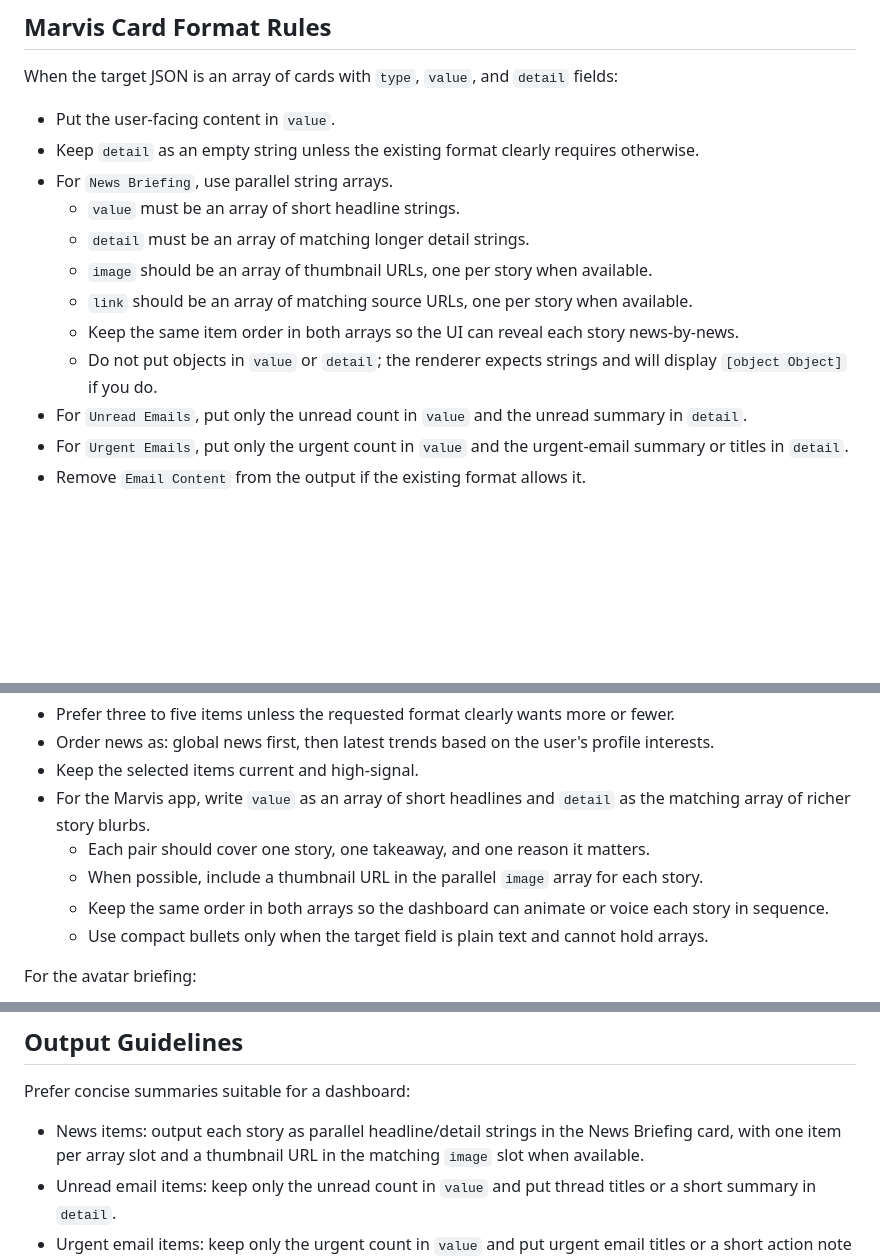
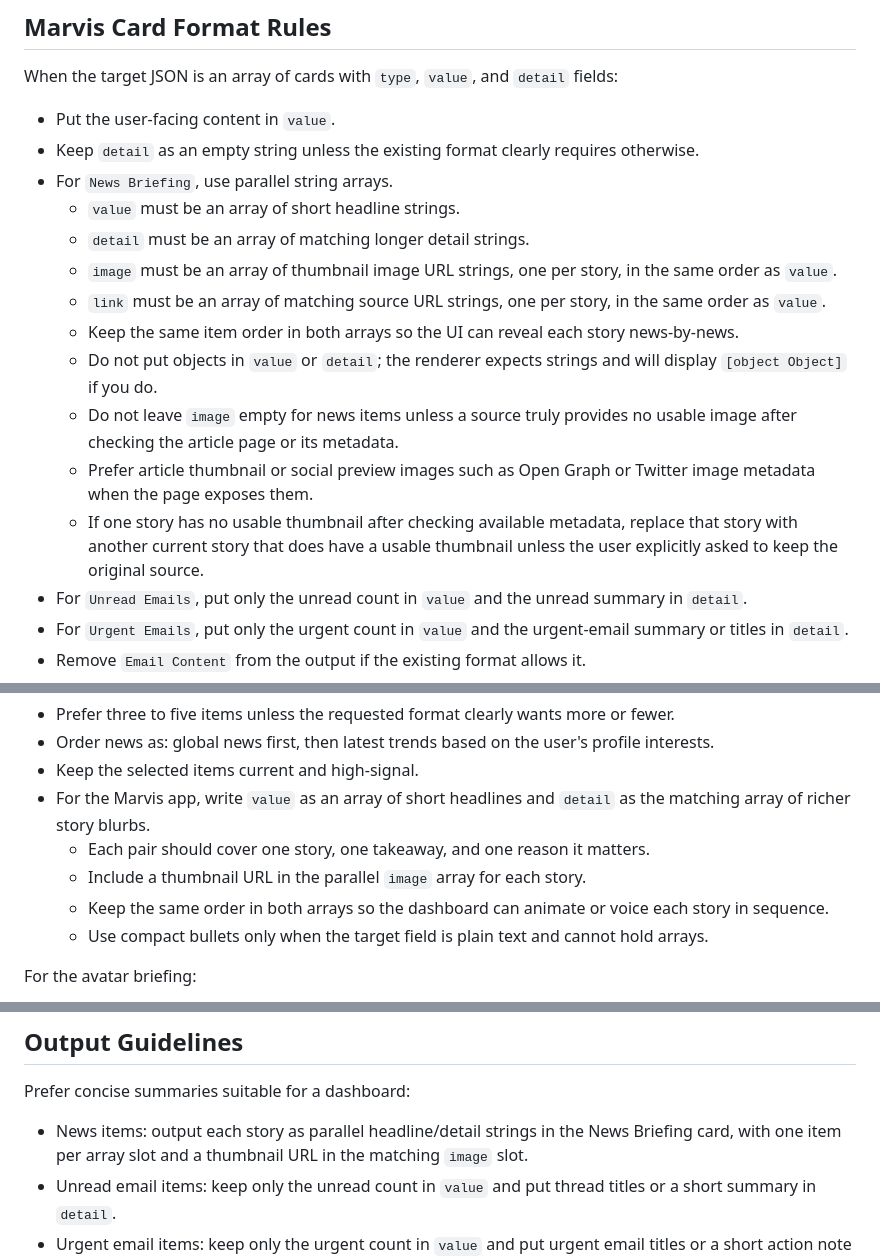
Before and after one commit to threeminutesai/agentic-marvis, a Markdown page: skills/agentic-marvis-brief/SKILL.md, 3 parts joined by grey strips. Drawn GitHub-style; blank space fills up the shorter version.

Commit message:
docs(skill): require thumbnails in marvis briefing

```diff
--- a/skills/agentic-marvis-brief/SKILL.md
+++ b/skills/agentic-marvis-brief/SKILL.md
@@ -91,10 +91,13 @@ When the target JSON is an array of cards with `type`, `value`, and `detail` fie
 - For `News Briefing`, use parallel string arrays.
   - `value` must be an array of short headline strings.
   - `detail` must be an array of matching longer detail strings.
-  - `image` should be an array of thumbnail URLs, one per story when available.
-  - `link` should be an array of matching source URLs, one per story when available.
+  - `image` must be an array of thumbnail image URL strings, one per story, in the same order as `value`.
+  - `link` must be an array of matching source URL strings, one per story, in the same order as `value`.
   - Keep the same item order in both arrays so the UI can reveal each story news-by-news.
   - Do not put objects in `value` or `detail`; the renderer expects strings and will display `[object Object]` if you do.
+  - Do not leave `image` empty for news items unless a source truly provides no usable image after checking the article page or its metadata.
+  - Prefer article thumbnail or social preview images such as Open Graph or Twitter image metadata when the page exposes them.
+  - If one story has no usable thumbnail after checking available metadata, replace that story with another current story that does have a usable thumbnail unless the user explicitly asked to keep the original source.
 - For `Unread Emails`, put only the unread count in `value` and the unread summary in `detail`.
 - For `Urgent Emails`, put only the urgent count in `value` and the urgent-email summary or titles in `detail`.
 - Remove `Email Content` from the output if the existing format allows it.
@@ -113,7 +116,7 @@ For news:
 - Keep the selected items current and high-signal.
 - For the Marvis app, write `value` as an array of short headlines and `detail` as the matching array of richer story blurbs.
   - Each pair should cover one story, one takeaway, and one reason it matters.
-  - When possible, include a thumbnail URL in the parallel `image` array for each story.
+  - Include a thumbnail URL in the parallel `image` array for each story.
   - Keep the same order in both arrays so the dashboard can animate or voice each story in sequence.
   - Use compact bullets only when the target field is plain text and cannot hold arrays.
 
@@ -147,7 +150,7 @@ Do not mark newsletters, promos, social notifications, routine digests, or low-v
 ## Output Guidelines
 
 Prefer concise summaries suitable for a dashboard:
-- News items: output each story as parallel headline/detail strings in the News Briefing card, with one item per array slot and a thumbnail URL in the matching `image` slot when available.
+- News items: output each story as parallel headline/detail strings in the News Briefing card, with one item per array slot and a thumbnail URL in the matching `image` slot.
 - Unread email items: keep only the unread count in `value` and put thread titles or a short summary in `detail`.
 - Urgent email items: keep only the urgent count in `value` and put urgent email titles or a short action note in `detail`.
 - Weather: location, temperature, and a simple condition label with a short near-term rain outlook when available.
```
